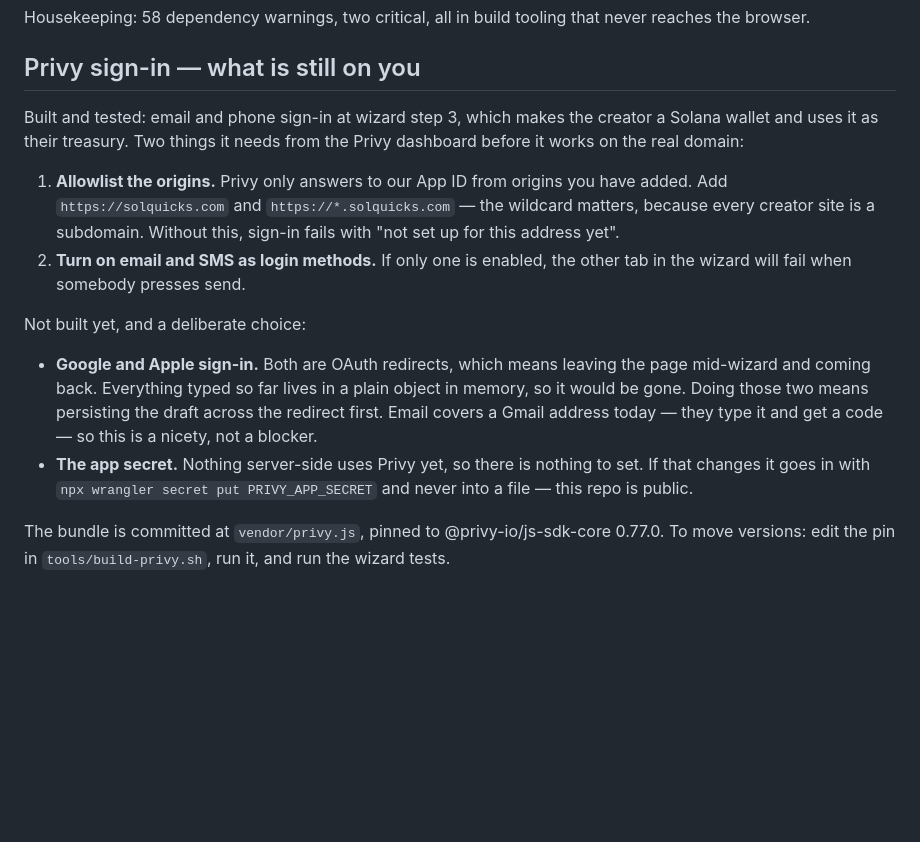
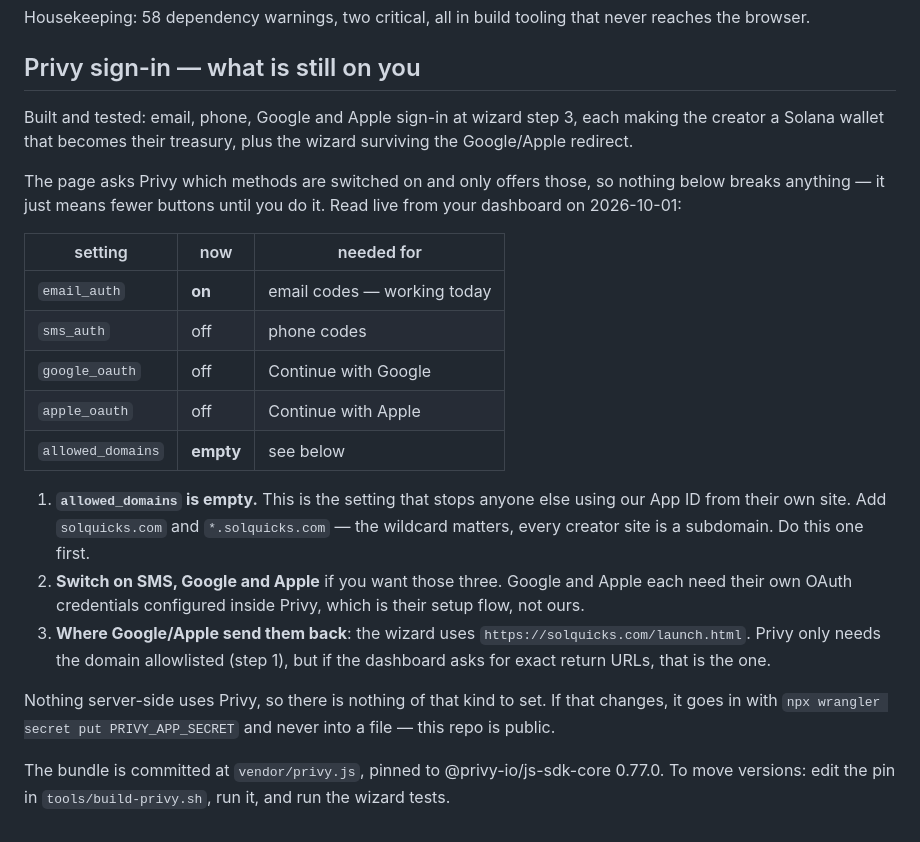
Before and after one commit to solquicks/solquicks, a Markdown page: TODO.md, the part around the change. Rendered like a GitHub page; blank space fills up the shorter version.

Commit message:
TODO: the Privy dashboard settings, read from the live app
allowed_domains is empty, which is the one that matters: it is what stops
anyone else using our App ID from their own site.

Co-Authored-By: Claude Opus 5 <noreply@anthropic.com>

```diff
--- a/TODO.md
+++ b/TODO.md
@@ -745,27 +745,37 @@ never reaches the browser.
 
 ## Privy sign-in — what is still on you
 
-Built and tested: email and phone sign-in at wizard step 3, which makes the
-creator a Solana wallet and uses it as their treasury. Two things it needs
-from the Privy dashboard before it works on the real domain:
+Built and tested: email, phone, Google and Apple sign-in at wizard step 3,
+each making the creator a Solana wallet that becomes their treasury, plus the
+wizard surviving the Google/Apple redirect.
 
-1. **Allowlist the origins.** Privy only answers to our App ID from origins you
-   have added. Add `https://solquicks.com` and `https://*.solquicks.com` — the
-   wildcard matters, because every creator site is a subdomain. Without this,
-   sign-in fails with "not set up for this address yet".
-2. **Turn on email and SMS as login methods.** If only one is enabled, the
-   other tab in the wizard will fail when somebody presses send.
+The page asks Privy which methods are switched on and only offers those, so
+nothing below breaks anything — it just means fewer buttons until you do it.
+Read live from your dashboard on 2026-10-01:
 
-Not built yet, and a deliberate choice:
+| setting | now | needed for |
+|---|---|---|
+| `email_auth` | **on** | email codes — working today |
+| `sms_auth` | off | phone codes |
+| `google_oauth` | off | Continue with Google |
+| `apple_oauth` | off | Continue with Apple |
+| `allowed_domains` | **empty** | see below |
 
-- **Google and Apple sign-in.** Both are OAuth redirects, which means leaving
-  the page mid-wizard and coming back. Everything typed so far lives in a
-  plain object in memory, so it would be gone. Doing those two means
-  persisting the draft across the redirect first. Email covers a Gmail address
-  today — they type it and get a code — so this is a nicety, not a blocker.
-- **The app secret.** Nothing server-side uses Privy yet, so there is nothing
-  to set. If that changes it goes in with `npx wrangler secret put
-  PRIVY_APP_SECRET` and never into a file — this repo is public.
+1. **`allowed_domains` is empty.** This is the setting that stops anyone else
+   using our App ID from their own site. Add `solquicks.com` and
+   `*.solquicks.com` — the wildcard matters, every creator site is a
+   subdomain. Do this one first.
+2. **Switch on SMS, Google and Apple** if you want those three. Google and
+   Apple each need their own OAuth credentials configured inside Privy, which
+   is their setup flow, not ours.
+3. **Where Google/Apple send them back**: the wizard uses
+   `https://solquicks.com/launch.html`. Privy only needs the domain
+   allowlisted (step 1), but if the dashboard asks for exact return URLs,
+   that is the one.
+
+Nothing server-side uses Privy, so there is nothing of that kind to set. If
+that changes, it goes in with `npx wrangler secret put PRIVY_APP_SECRET` and
+never into a file — this repo is public.
 
 The bundle is committed at `vendor/privy.js`, pinned to @privy-io/js-sdk-core
 0.77.0. To move versions: edit the pin in `tools/build-privy.sh`, run it, and
```
